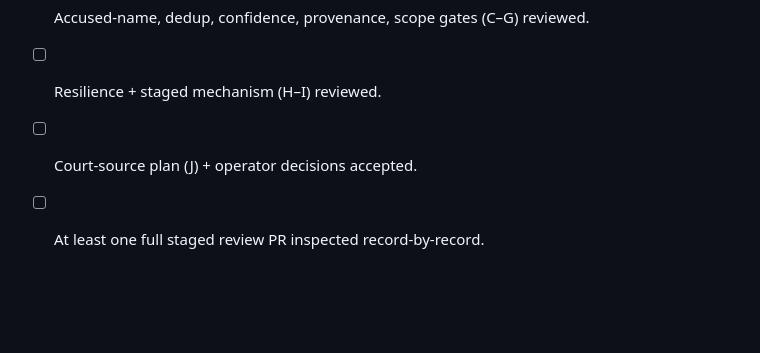
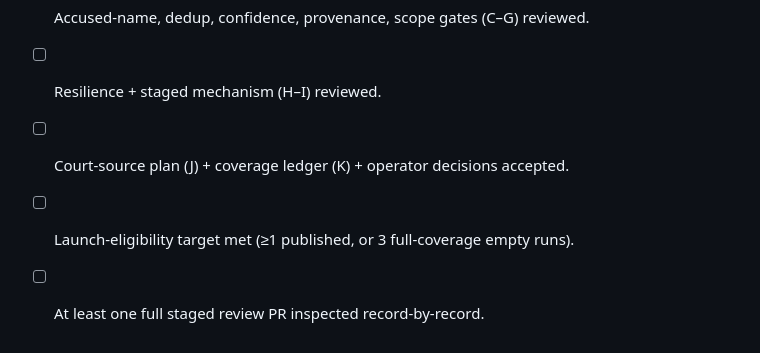
Before and after one commit to ServiceToMankind/sakshi, a Markdown page: LAUNCH_REVIEW.md, the part around one of its changes. Drawn GitHub-style; blank space fills up the shorter version.

```diff
--- a/LAUNCH_REVIEW.md
+++ b/LAUNCH_REVIEW.md
@@ -142,5 +170,6 @@ has completed the full document set under a healthy provider.
 - [ ] Phase 0 guardrails (A–B) reviewed against code + tests.
 - [ ] Accused-name, dedup, confidence, provenance, scope gates (C–G) reviewed.
 - [ ] Resilience + staged mechanism (H–I) reviewed.
-- [ ] Court-source plan (J) + operator decisions accepted.
+- [ ] Court-source plan (J) + coverage ledger (K) + operator decisions accepted.
+- [ ] Launch-eligibility target met (≥1 published, or 3 full-coverage empty runs).
 - [ ] At least one full staged review PR inspected record-by-record.
```
Also changed, not shown: other parts of LAUNCH_REVIEW.md (+38 -10 lines).
